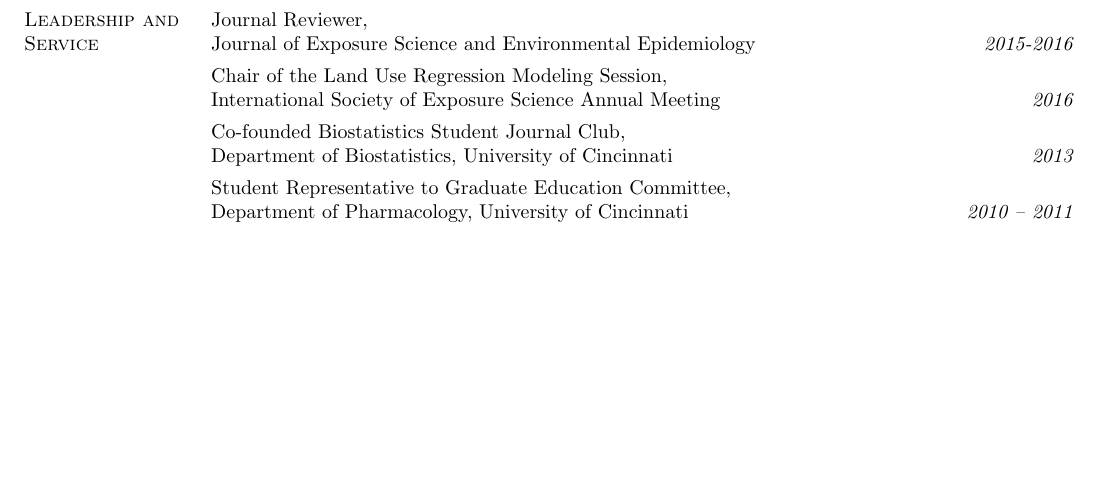
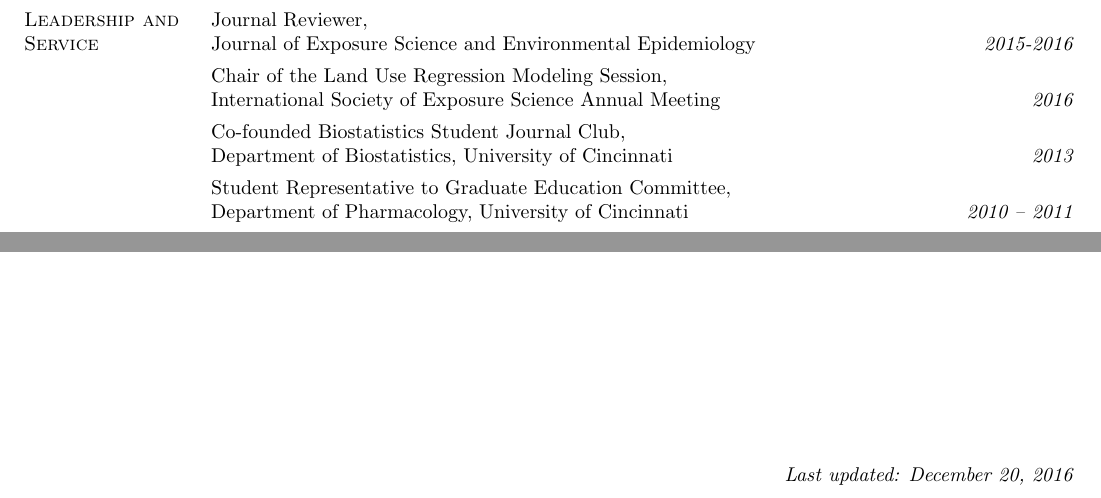
Before and after one commit to cole-brokamp/colebrokamp.com, a LaTeX CV (cole-brokamp-cv.tex): part of page 2 of 2 before the commit and two parts of page 2 of 2 after it, the two joined at a grey line, cut so that both start at the same text, the shorter picture padded with empty space. Compiled offline with pdfLaTeX.

Commit message:
add last updated footer

```diff
--- a/cole-brokamp-cv.tex
+++ b/cole-brokamp-cv.tex
@@ -142,6 +142,10 @@ homework assignments, and  grades.
 \item[] Student Representative to Graduate Education Committee, \\Department of Pharmacology, University of Cincinnati \hfill \textit{2010 -- 2011}
 \end{list3}
 
+\end{resume}
 
-\end{resume}
+\vfill
+
+\hfill \textit{Last updated: \today}
+
 \end{document}
```
